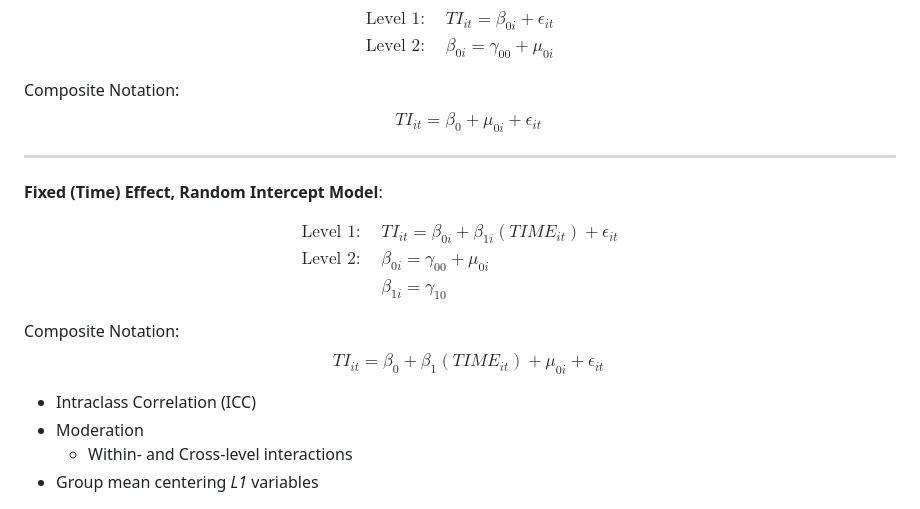
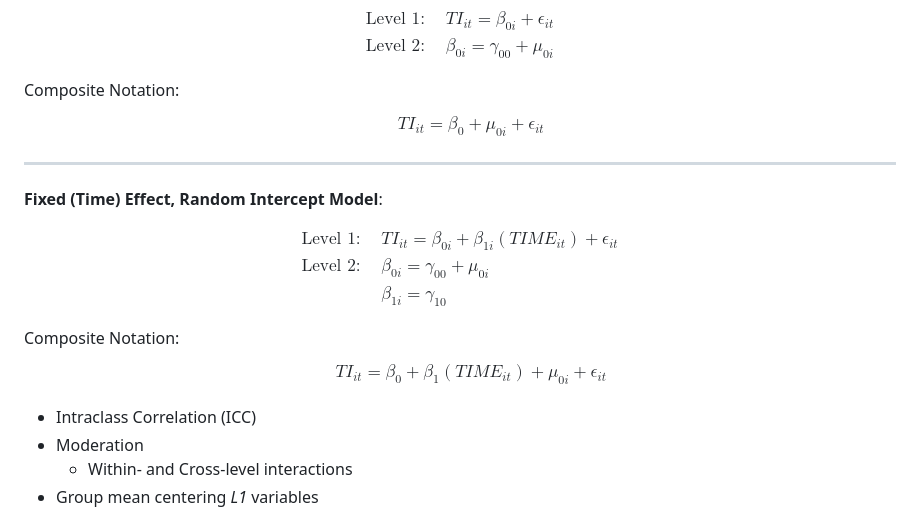
Before and after one commit to datasci-iopsy/dkg-phd-thesis, a Markdown page: README.md, the part around the change. Drawn GitHub-style.

Commit message:
single line wasn't working with 6370 so added alignment arguments

```diff
--- a/README.md
+++ b/README.md
@@ -296,7 +296,9 @@ $$
 
 Composite Notation:
 $$
+\begin{aligned}
 \quad TI_{it} = \beta_{0} + \mu_{0i} + \epsilon_{it}
+\end{aligned}
 $$
 
 ---
@@ -313,7 +315,9 @@ $$
 
 Composite Notation:
 $$
+\begin{aligned}
 \quad TI_{it} = \beta_{0} + \beta_{1}(TIME_{it}) + \mu_{0i} + \epsilon_{it}
+\end{aligned}
 $$
 
   - Intraclass Correlation (ICC)
```
